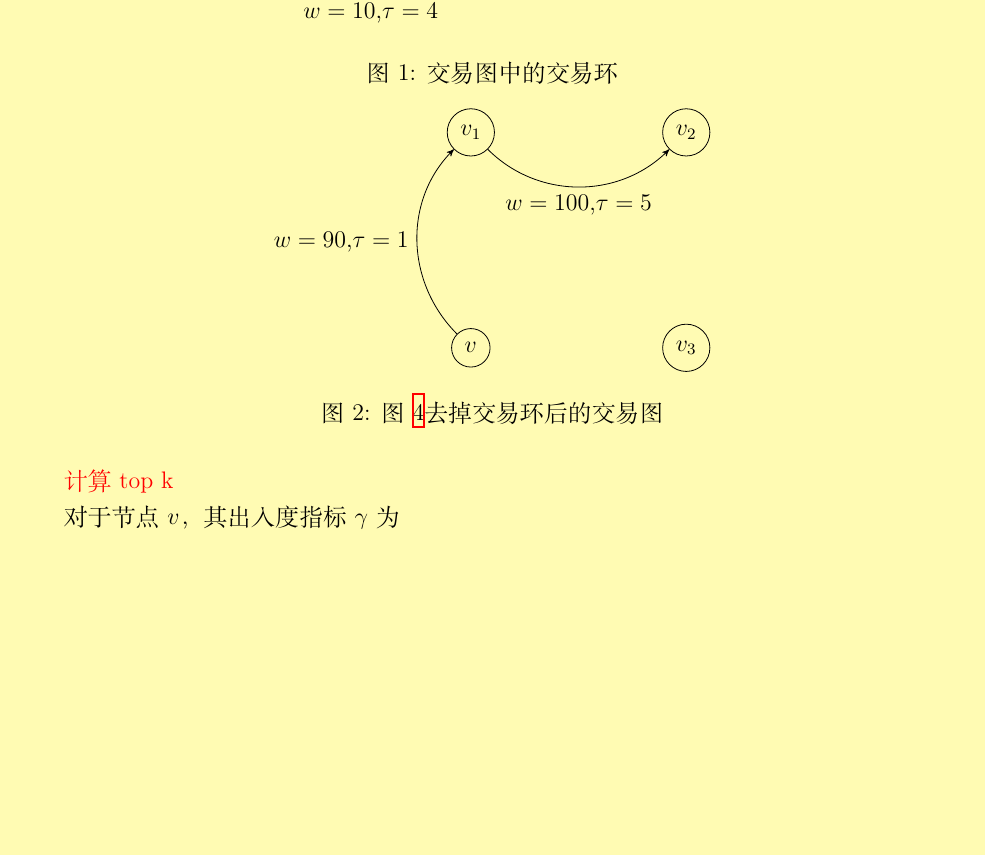
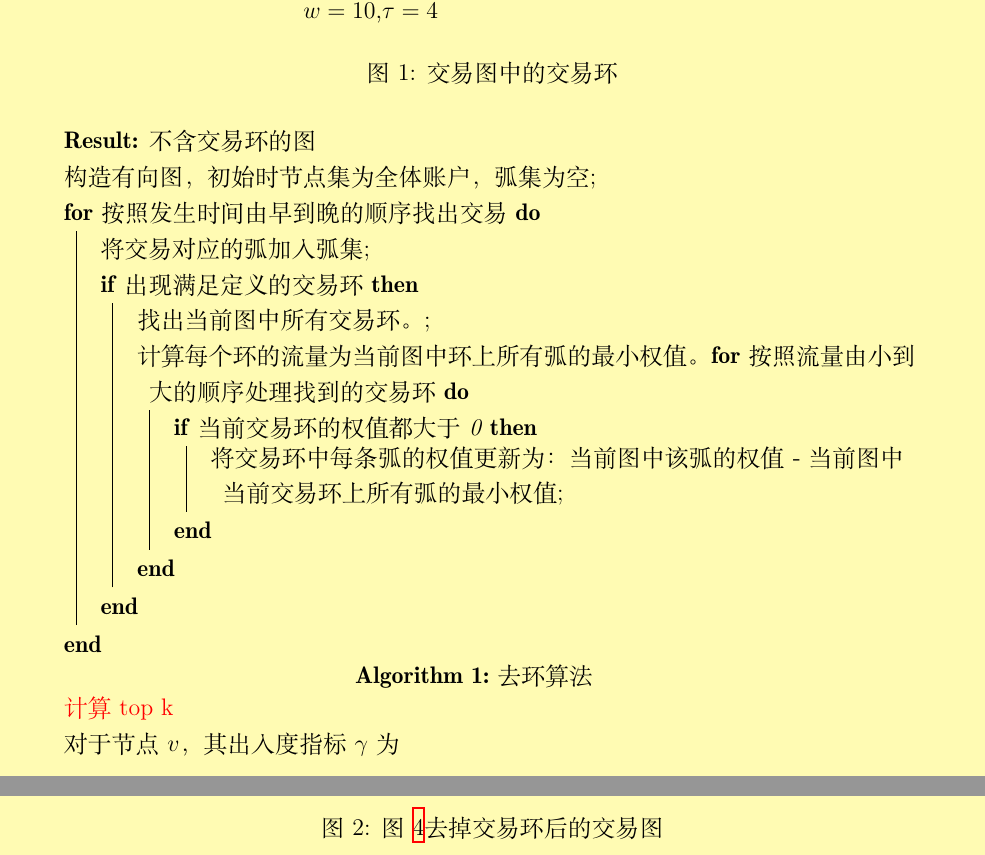
Before and after one commit to nebulasio/nr-report, a LaTeX document (ch/main.tex, which reads ch/common.tex, ch/core.tex): part of page 9 of 14 before the commit and two parts of pages 9 and 10 of 14 after it, the two joined at a grey line, cut so that both start at the same text, the shorter picture padded with empty space. Compiled offline with XeLaTeX; a missing font is replaced by an installed copy or a similar font.

Commit message:
cycle removal algorithm

```diff
--- a/ch/common.tex
+++ b/ch/common.tex
@@ -0,0 +1 @@
+\usepackage{algorithm2e}
--- a/ch/core.tex
+++ b/ch/core.tex
@@ -69,3 +67,22 @@ H(v) = \{(v, v_1, w_1, \tau_1), (v_1, v_2, w_2, \tau_2), \dots, (v_i, v_{i+1}, w
+\begin{algorithm}[H]
+\SetAlgoLined
+\KwResult{不含交易环的图}
+ 构造有向图，初始时节点集为全体账户，弧集为空\;
+ \For{按照发生时间由早到晚的顺序找出交易}{
+  将交易对应的弧加入弧集\;
+  \If{出现满足定义的交易环}{
+   找出当前图中所有交易环。\;
+   计算每个环的流量为当前图中环上所有弧的最小权值。
+   \For{按照流量由小到大的顺序处理找到的交易环}{
+   	\If{当前交易环的权值都大于0}{
+	   将交易环中每条弧的权值更新为：当前图中该弧的权值－当前图中当前交易环上所有弧的最小权值\;
+	 }
+    }
+   }
+ }
+ \caption{去环算法}
+\end{algorithm}
+
 
 \input{fig_no_loop.tex}
 
```
Also changed, not shown: common/common.tex (+1 -0 lines), ch/core.tex (6 more changed lines).
